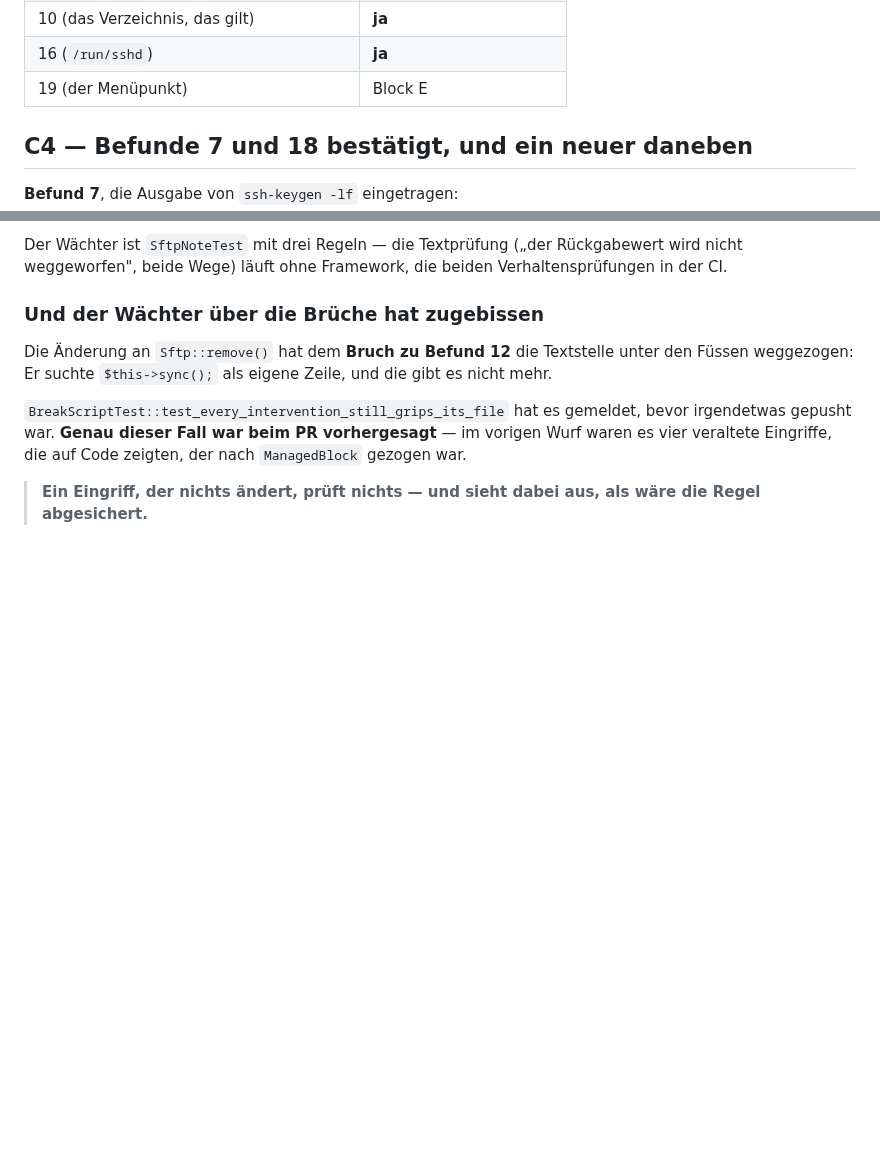
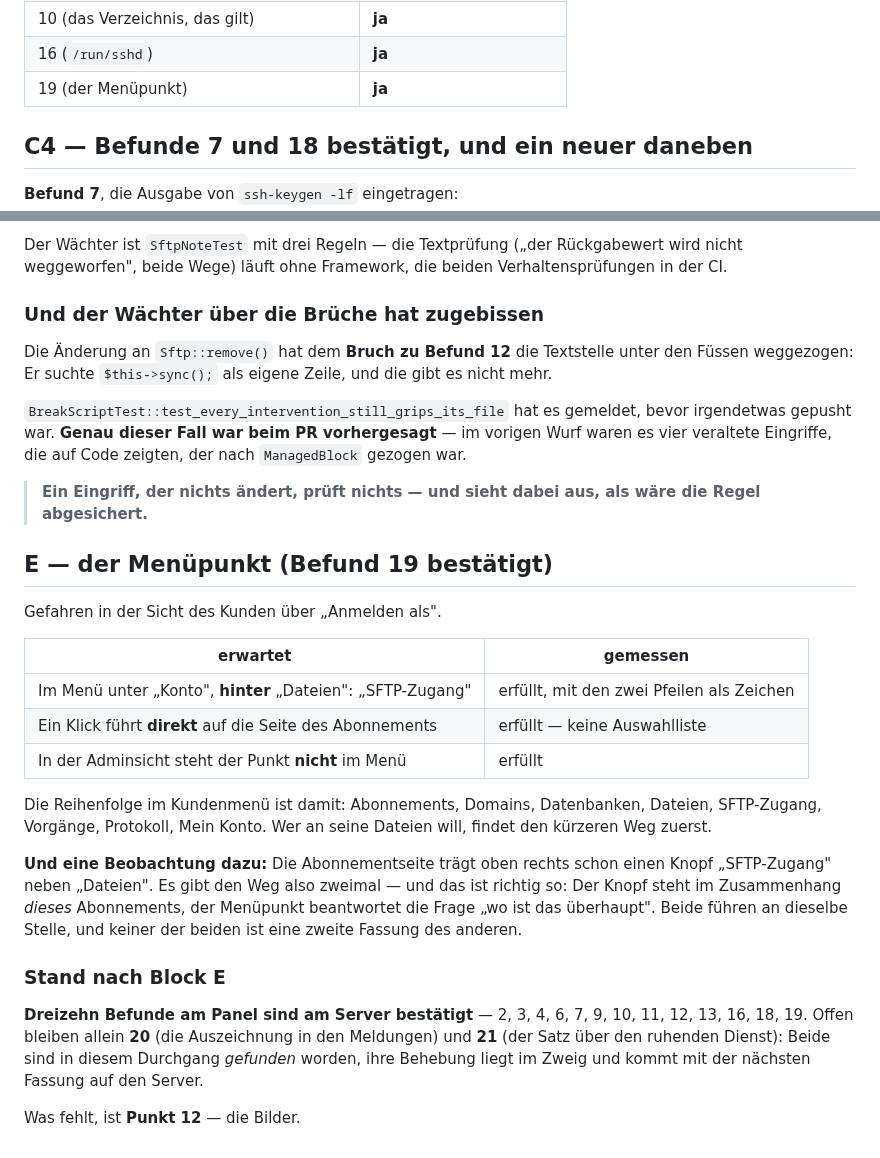
Before and after one commit to philf90/Server-Control-Panel, a Markdown page: docs/59-protokoll-zwischenabnahme-sftp.md, 2 parts joined by grey strips. Rendered like a GitHub page; blank space fills up the shorter version.

Commit message:
docs/59: Befund 19 am Server bestätigt
Der Menüpunkt steht hinter Dateien, führt bei einem Abonnement direkt hinein und
fehlt in der Adminsicht. Dreizehn Befunde am Panel sind damit am Server bestätigt;
offen bleiben nur die beiden, die dieser Durchgang selbst gefunden hat.

Dazu eine Beobachtung: Die Abonnementseite trägt oben rechts schon einen Knopf.
Den Weg gibt es also zweimal, und das ist richtig — der Knopf steht im
Zusammenhang dieses Abonnements, der Menüpunkt beantwortet die Frage, wo das
überhaupt ist.

Signed-off-by: Claude <noreply@anthropic.com>

```diff
--- a/docs/59-protokoll-zwischenabnahme-sftp.md
+++ b/docs/59-protokoll-zwischenabnahme-sftp.md
@@ -1909,7 +1909,7 @@ ist** für alle schreibbar".
 | 7, 18 (die beiden Formularmeldungen) | **ja** — und mit Befund 20 |
 | 10 (das Verzeichnis, das gilt) | **ja** |
 | 16 (`/run/sshd`) | **ja** |
-| 19 (der Menüpunkt) | Block E |
+| 19 (der Menüpunkt) | **ja** |
 
 ## C4 — Befunde 7 und 18 bestätigt, und ein neuer daneben
 
@@ -2071,3 +2071,33 @@ vorigen Wurf waren es vier veraltete Eingriffe, die auf Code zeigten, der nach
 
 > **Ein Eingriff, der nichts ändert, prüft nichts — und sieht dabei aus, als wäre
 > die Regel abgesichert.**
+
+## E — der Menüpunkt (Befund 19 bestätigt)
+
+Gefahren in der Sicht des Kunden über „Anmelden als".
+
+| erwartet | gemessen |
+|---|---|
+| Im Menü unter „Konto", **hinter** „Dateien": „SFTP-Zugang" | erfüllt, mit den zwei Pfeilen als Zeichen |
+| Ein Klick führt **direkt** auf die Seite des Abonnements | erfüllt — keine Auswahlliste |
+| In der Adminsicht steht der Punkt **nicht** im Menü | erfüllt |
+
+Die Reihenfolge im Kundenmenü ist damit: Abonnements, Domains, Datenbanken,
+Dateien, SFTP-Zugang, Vorgänge, Protokoll, Mein Konto. Wer an seine Dateien will,
+findet den kürzeren Weg zuerst.
+
+**Und eine Beobachtung dazu:** Die Abonnementseite trägt oben rechts schon einen
+Knopf „SFTP-Zugang" neben „Dateien". Es gibt den Weg also zweimal — und das ist
+richtig so: Der Knopf steht im Zusammenhang *dieses* Abonnements, der Menüpunkt
+beantwortet die Frage „wo ist das überhaupt". Beide führen an dieselbe Stelle, und
+keiner der beiden ist eine zweite Fassung des anderen.
+
+### Stand nach Block E
+
+**Dreizehn Befunde am Panel sind am Server bestätigt** — 2, 3, 4, 6, 7, 9, 10, 11,
+12, 13, 16, 18, 19. Offen bleiben allein **20** (die Auszeichnung in den Meldungen)
+und **21** (der Satz über den ruhenden Dienst): Beide sind in diesem Durchgang
+*gefunden* worden, ihre Behebung liegt im Zweig und kommt mit der nächsten Fassung
+auf den Server.
+
+Was fehlt, ist **Punkt 12** — die Bilder.
```
